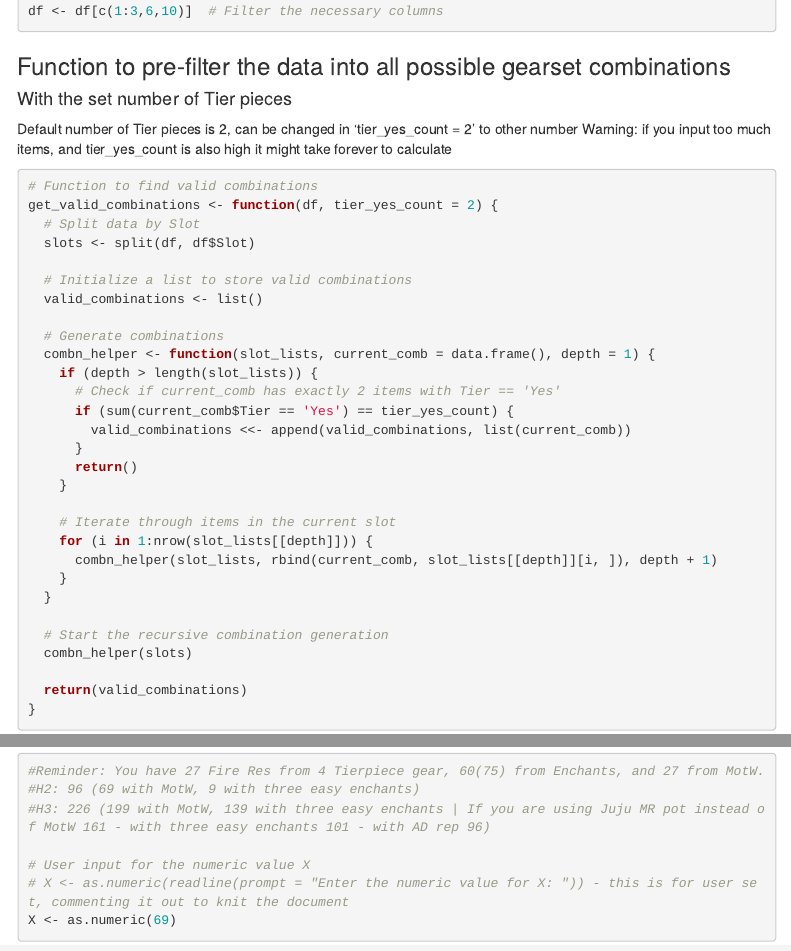
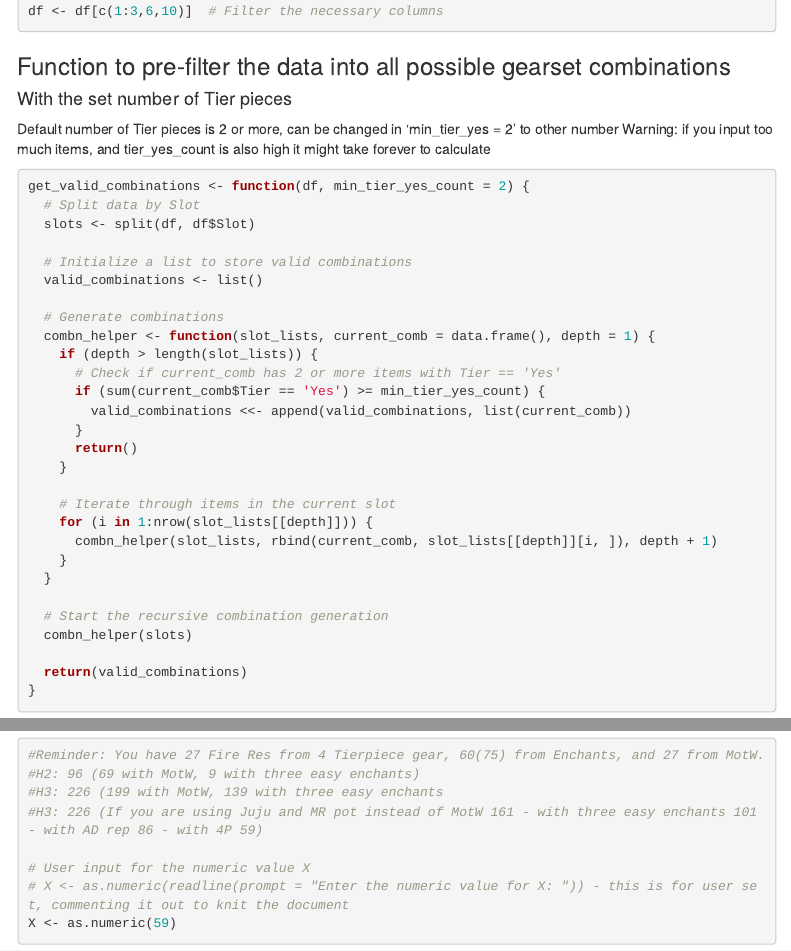
Before and after one commit to rskks/FireRes, an R Markdown document (Index.Rmd): the page in a window 1100 px wide, from 1590 px down, and a second part further down, joined at a grey line. The pictures show the output file Index.html that the author committed with the source, opened offline; menus at the side of the page are left out.

Commit message:
release tweaks

````diff
--- a/Index.Rmd
+++ b/Index.Rmd
@@ -52,12 +52,11 @@ df <- df[c(1:3,6,10)]  # Filter the necessary columns
 ### Function to pre-filter the data into all possible gearset combinations
 #### With the set number of Tier pieces
 
-Default number of Tier pieces is 2, can be changed in 'tier_yes_count = 2' to other number
+Default number of Tier pieces is 2 or more, can be changed in 'min_tier_yes = 2' to other number
 Warning: if you input too much items, and tier_yes_count is also high it might take forever to calculate
 
 ```{r}
-# Function to find valid combinations
-get_valid_combinations <- function(df, tier_yes_count = 2) {
+get_valid_combinations <- function(df, min_tier_yes_count = 2) {
   # Split data by Slot
   slots <- split(df, df$Slot)
 
@@ -67,8 +66,8 @@ get_valid_combinations <- function(df, tier_yes_count = 2) {
   # Generate combinations
   combn_helper <- function(slot_lists, current_comb = data.frame(), depth = 1) {
     if (depth > length(slot_lists)) {
-      # Check if current_comb has exactly 2 items with Tier == 'Yes'
-      if (sum(current_comb$Tier == 'Yes') == tier_yes_count) {
+      # Check if current_comb has 2 or more items with Tier == 'Yes'
+      if (sum(current_comb$Tier == 'Yes') >= min_tier_yes_count) {
         valid_combinations <<- append(valid_combinations, list(current_comb))
       }
       return()
@@ -313,11 +313,12 @@ create_summary_df <- function(top_combinations) {
 ```{r}
 #Reminder: You have 27 Fire Res from 4 Tierpiece gear, 60(75) from Enchants, and 27 from MotW.
 #H2: 96 (69 with MotW, 9 with three easy enchants)
-#H3: 226 (199 with MotW, 139 with three easy enchants | If you are using Juju MR pot instead of MotW 161 - with three easy enchants 101 - with AD rep 96)
+#H3: 226 (199 with MotW, 139 with three easy enchants
+#H3: 226 (If you are using Juju and MR pot instead of MotW 161 - with three easy enchants 101 - with AD rep 86 - with 4P 59)
 
 # User input for the numeric value X
 # X <- as.numeric(readline(prompt = "Enter the numeric value for X: ")) - this is for user set, commenting it out to knit the document
-X <- as.numeric(69)
+X <- as.numeric(59)
 ```
 
 ### Applying the functions
````
Also changed, not shown: Index.html, output.xlsx, Index.Rmd (3 more changed lines).
